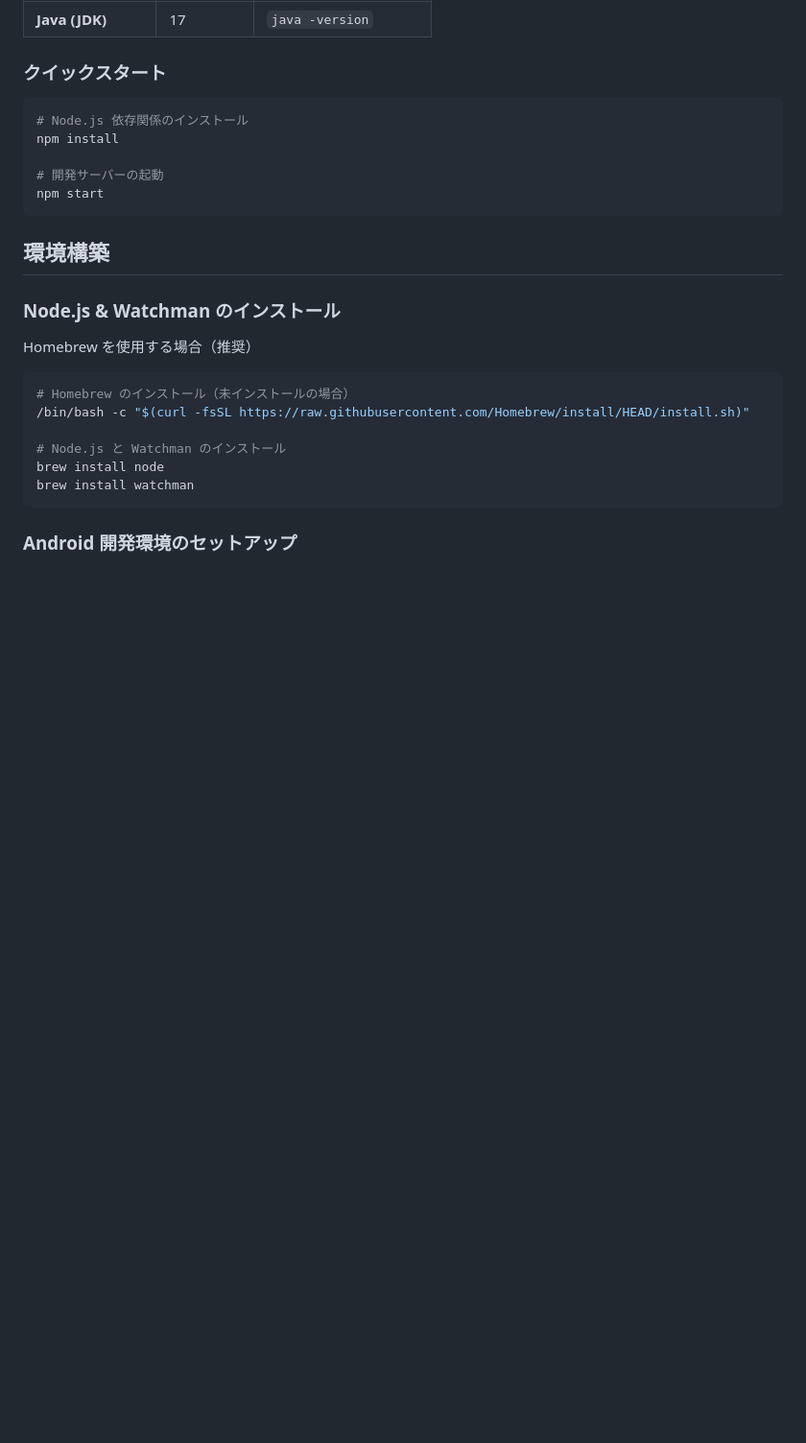
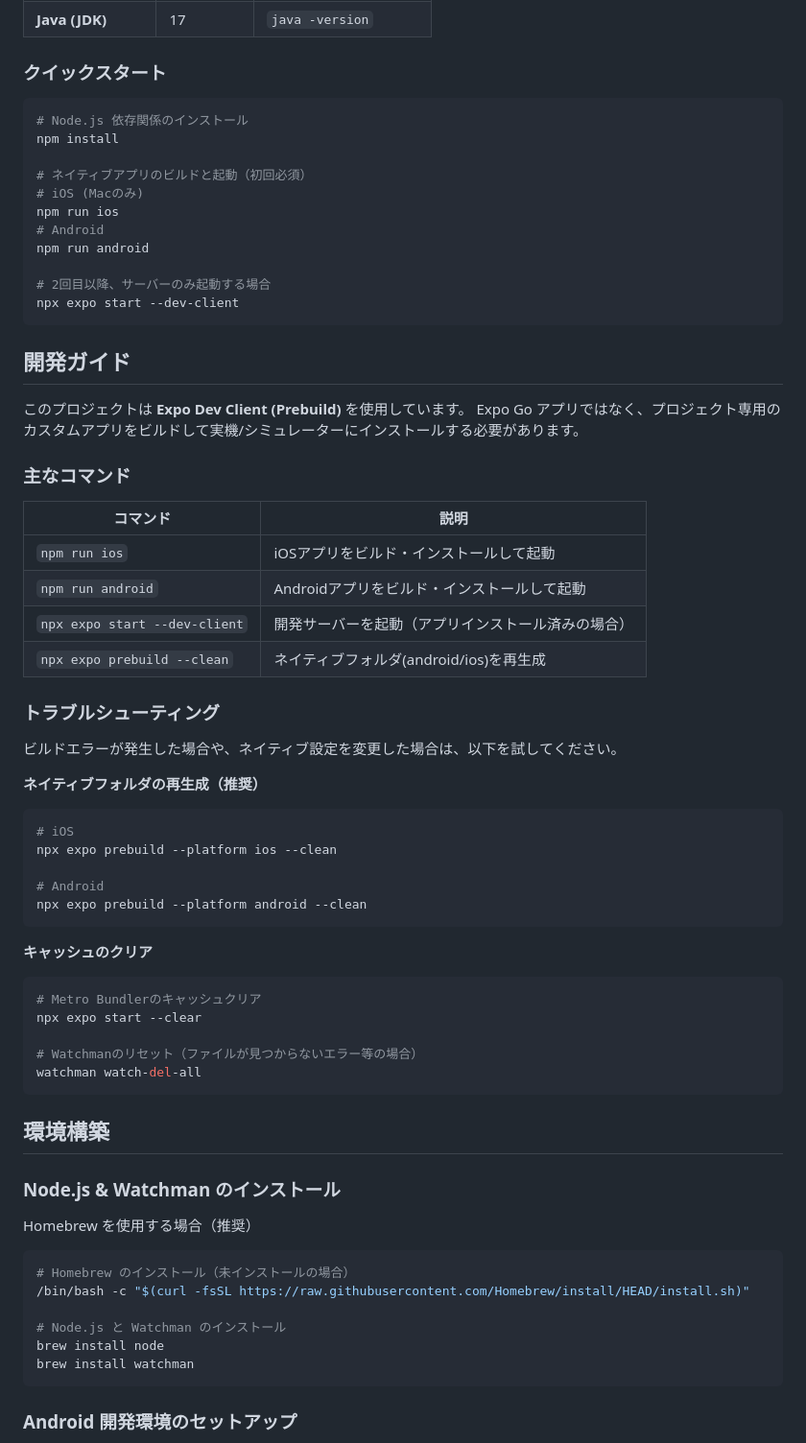
Before and after one commit to assari-harassment/voicebooklm-frontend, a Markdown page: README.md, the part around the change. Shown at 96% size. Rendered like a GitHub page; blank space fills up the shorter version.

Commit message:
update:READMEの変更 #28

````diff
--- a/README.md
+++ b/README.md
@@ -17,8 +17,47 @@
 # Node.js 依存関係のインストール
 npm install
 
-# 開発サーバーの起動
-npm start
+# ネイティブアプリのビルドと起動（初回必須）
+# iOS (Macのみ)
+npm run ios
+# Android
+npm run android
+
+# 2回目以降、サーバーのみ起動する場合
+npx expo start --dev-client
+```
+
+## 開発ガイド
+このプロジェクトは **Expo Dev Client (Prebuild)** を使用しています。
+Expo Go アプリではなく、プロジェクト専用のカスタムアプリをビルドして実機/シミュレーターにインストールする必要があります。
+
+### 主なコマンド
+| コマンド | 説明 |
+| --- | --- |
+| `npm run ios` | iOSアプリをビルド・インストールして起動 |
+| `npm run android` | Androidアプリをビルド・インストールして起動 |
+| `npx expo start --dev-client` | 開発サーバーを起動（アプリインストール済みの場合） |
+| `npx expo prebuild --clean` | ネイティブフォルダ(android/ios)を再生成 |
+
+### トラブルシューティング
+ビルドエラーが発生した場合や、ネイティブ設定を変更した場合は、以下を試してください。
+
+**ネイティブフォルダの再生成（推奨）**
+```bash
+# iOS
+npx expo prebuild --platform ios --clean
+
+# Android
+npx expo prebuild --platform android --clean
+```
+
+**キャッシュのクリア**
+```bash
+# Metro Bundlerのキャッシュクリア
+npx expo start --clear
+
+# Watchmanのリセット（ファイルが見つからないエラー等の場合）
+watchman watch-del-all
 ```
 
 ## 環境構築
````
